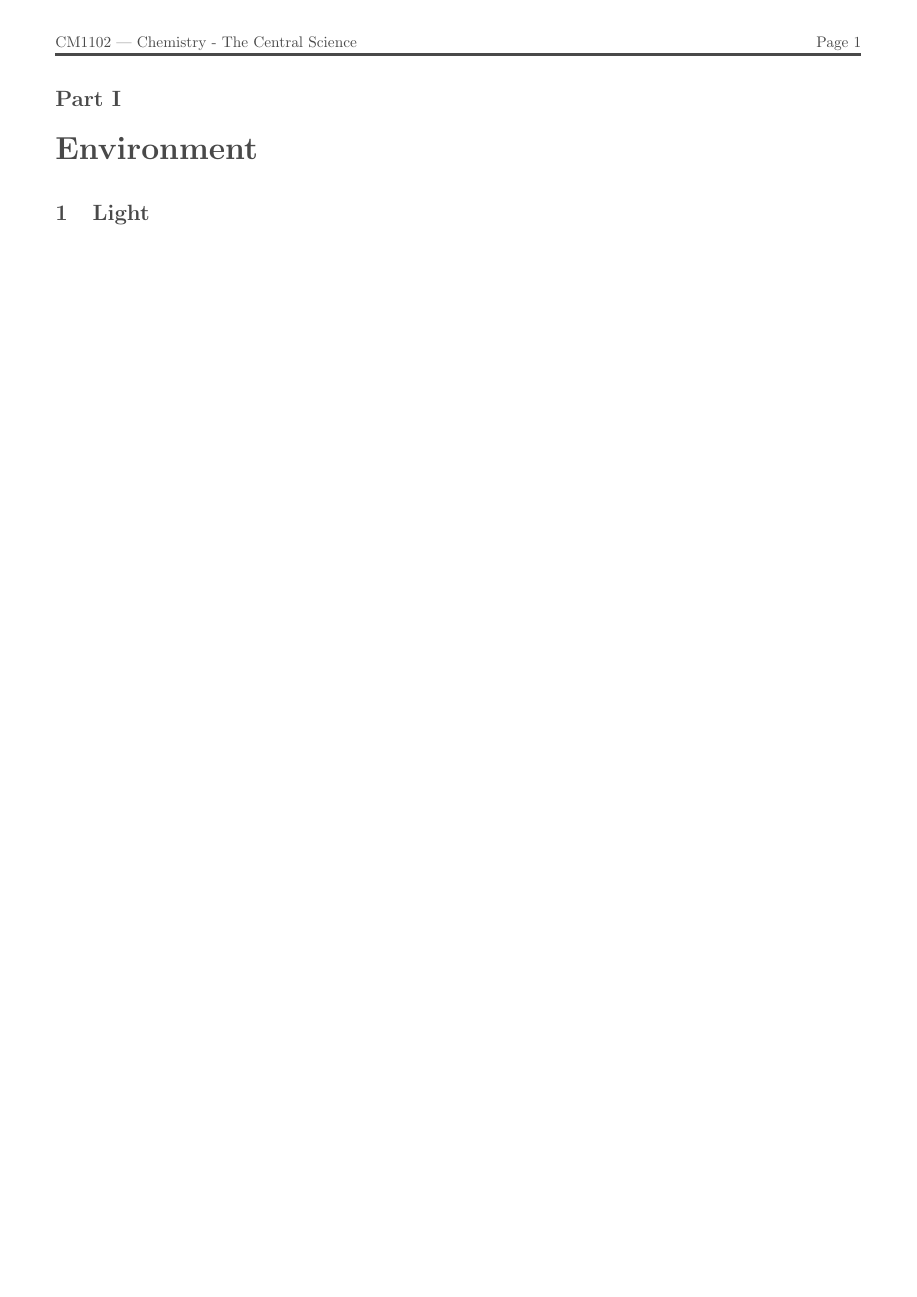
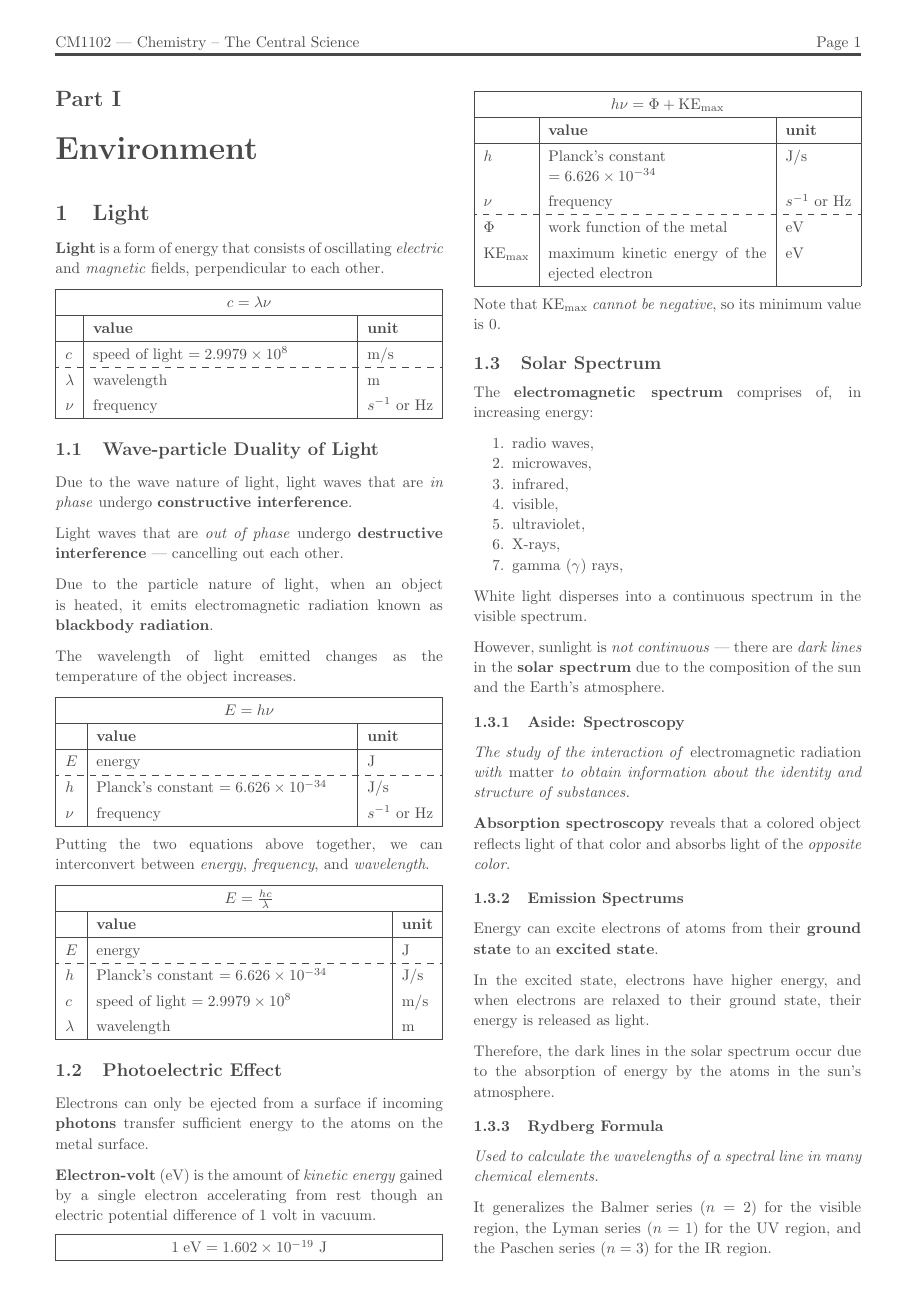
Before and after one commit to jontmy/cm1102, a LaTeX document (src/cm1102.tex, which reads src/energy-levels.tex, src/light.tex): page 2 of 2 before the commit and page 2 of 4 after it. Compiled offline with pdfLaTeX.

Commit message:
Add week 1 and 2 notes

```diff
--- a/src/cm1102.tex
+++ b/src/cm1102.tex
@@ -13,7 +13,10 @@
 \usepackage{multicol} % double column pages or more
 \setlength\columnsep{20pt} % the default columnsep for all pages
 
+% Better math
 \usepackage{bm} % bold and italicize math
+\usepackage{siunitx} % SI units with \si{...}
+
 \usepackage[none]{hyphenat} % no line breaking on words
 \usepackage[thinlines]{easytable} % better tables with row spacing
 
@@ -23,8 +26,10 @@
 \definecolor{background}{HTML}{FFFFFF}
 
 % Better tables
-\usepackage{tabularx}
+\usepackage{tabularx} % fit columns to width with \tabularx{\linewidth}{X}
 \renewcommand{\arraystretch}{1.25}
+\usepackage{arydshln} % dashed lines in tables
+\newcolumntype{Y}{>{\centering\arraybackslash}X} % centered tabularx X columns with Y
 
 % Better code formatting
 \usepackage{listings}
@@ -44,13 +49,17 @@
     keywordstyle=\color{blue}
 }
 
+% Insert images
+\usepackage{graphicx}
+\graphicspath{ {./images/} }
+
 \usepackage{geometry}
 \geometry{a4paper, portrait, margin=0.5in, top=0.71in}
 
 \usepackage{fancyhdr}
 \pagestyle{fancy}
 \fancyhf{}
-\lhead{CM1102 --- Chemistry - The Central Science}
+\lhead{CM1102 --- Chemistry -- The Central Science}
 \rhead{Page \thepage}
 \setlength{\headheight}{2em}
 \renewcommand{\headrulewidth}{2pt}
@@ -104,7 +113,7 @@
 % Drawing trees
 \usepackage[linguistics]{forest}
 
-\title{\vspace{-1cm}\textbf{CM1102 \\[0.25em] Chemistry --- The Central Science} \\[2em] \Large AY2022/23 Semester 1 \\[1em]}
+\title{\vspace{-1cm}\textbf{CM1102 \\[0.25em] Chemistry -- The Central Science} \\[2em] \Large AY2022/23 Semester 1 \\[1em]}
 \author{Notes by Jonathan Tay}
 \date{Last updated on \today}
 
--- /dev/null
+++ b/src/energy-levels.tex
@@ -0,0 +1 @@
+\section{Energy Levels}
@@ -0,0 +17 @@
+    $h$ & Planck's constant $= 6.626 \times 10^{-34}$& \si{\joule \cdot \sec} \\ \hline
--- a/src/light.tex
+++ b/src/light.tex
@@ -1 +1,106 @@
 \section{Light}
+\textbf{Light} is a form of energy that consists of oscillating \emph{electric} and \emph{magnetic}
+fields, perpendicular to each other.
+
+\begin{tabularx}{\linewidth}{|l|X|l|} \hline
+    \multicolumn{3}{|c|}{$c = \lambda \nu$} \\ \hline
+    & \textbf{value} & \textbf{unit} \\ \hline
+    $c$ & speed of light $= 2.9979 \times 10^8$ & m/s \\ \hdashline
+    $\lambda$ & wavelength & m \\
+    $\nu$ & frequency & $s^{-1}$ or Hz \\ \hline
+\end{tabularx}
+
+\subsection{Wave-particle Duality of Light}
+
+Due to the wave nature of light, light waves that are \textit{in phase} undergo
+\textbf{constructive interference}.
+
+Light waves that are \textit{out of phase} undergo \textbf{destructive interference}
+--- cancelling out each other.
+
+Due to the particle nature of light, when an object is heated,
+it emits electromagnetic radiation known as \textbf{blackbody radiation}.
+
+The wavelength of light emitted changes as the temperature of the object increases.
+
+\begin{tabularx}{\linewidth}{|l|X|l|} \hline
+    \multicolumn{3}{|c|}{$E = h \nu$} \\ \hline
+    & \textbf{value} & \textbf{unit} \\ \hline
+    $E$ & energy & J \\ \hdashline
+    $h$ & Planck's constant $= 6.626 \times 10^{-34}$& J/s \\
+    $\nu$ & frequency & $s^{-1}$ or Hz \\ \hline
+\end{tabularx}
+
+Putting the two equations above together, we can interconvert between \textit{energy},
+\textit{frequency}, and \textit{wavelength}.
+
+\begin{tabularx}{\linewidth}{|l|X|l|} \hline
+    \multicolumn{3}{|c|}{$E = \frac{hc}{\lambda}$} \\ \hline
+    & \textbf{value} & \textbf{unit} \\ \hline
+    $E$ & energy & J \\ \hdashline
+    $h$ & Planck's constant $= 6.626 \times 10^{-34}$& J/s \\
+    $c$ & speed of light $= 2.9979 \times 10^8$ & m/s \\
+    $\lambda$ & wavelength & m \\ \hline
+\end{tabularx}
+
+\subsection{Photoelectric Effect}
+Electrons can only be ejected from a surface if incoming \textbf{photons} transfer
+sufficient energy to the atoms on the metal surface.
+
+\textbf{Electron-volt} (eV) is the amount of \textit{kinetic energy} gained by a single
+electron accelerating from rest though an electric potential difference of 1 volt in vacuum.
+
+\begin{tabularx}{\linewidth}{|Y|} \hline
+    $1 \; \si{\electronvolt} = 1.602 \times 10^{-19}$ \si{\joule} \\ \hline
+\end{tabularx}
+
+\begin{tabularx}{\linewidth}{|l|X|l|} \hline
+    \multicolumn{3}{|c|}{$h \nu = \Phi + \text{KE}_{\text{max}}$} \\ \hline
+    & \textbf{value} & \textbf{unit} \\ \hline
+    $h$ & Planck's constant \par $= 6.626 \times 10^{-34}$& J/s \\
+    $\nu$ & frequency & $s^{-1}$ or Hz \\ \hdashline
+    $\Phi$ & work function of the metal & eV \\
+    $\text{KE}_{\text{max}}$ & maximum kinetic energy of the ejected electron & eV \\ \hline
+\end{tabularx}
+
+Note that $\text{KE}_{\text{max}}$ \textit{cannot be negative}, so its minimum value is 0.
+
+\subsection{Solar Spectrum}
+The \textbf{electromagnetic spectrum} comprises of, in increasing energy:
+\begin{enumerate}
+    \item radio waves,
+    \item microwaves,
+    \item infrared,
+    \item visible,
+    \item ultraviolet,
+    \item X-rays,
+    \item gamma ($\gamma$) rays,
+\end{enumerate}
+
+White light disperses into a continuous spectrum in the visible spectrum.
+
+However, sunlight is \emph{not continuous} --- there are \emph{dark lines} in
+the \textbf{solar spectrum} due to the composition of the sun and the Earth's atmosphere.
+
+\subsubsection{Aside: Spectroscopy}
+
+\emph{The study of the interaction of \emph{electromagnetic radiation}
+with \emph{matter} to obtain information about the identity and structure of substances.}
+
+\textbf{Absorption spectroscopy} reveals that a colored object reflects light of that color
+and absorbs light of the \textit{opposite color}.
+
+\subsubsection{Emission Spectrums}
+Energy can excite electrons of atoms from their \textbf{ground state} to an \textbf{excited state}.
+
+In the excited state, electrons have higher energy, and when electrons are relaxed to their
+ground state, their energy is released as light.
+
+Therefore, the dark lines in the solar spectrum occur due to the absorption of energy
+by the atoms in the sun's atmosphere.
+
+\subsubsection{Rydberg Formula}
+\emph{Used to calculate the wavelengths of a spectral line in many chemical elements.}
+
+It generalizes the Balmer series ($n = 2$) for the visible region, the Lyman series ($n = 1$)
+for the UV region, and the Paschen series ($n = 3$) for the IR region.
@@ -1,0 +111 @@
+    $\lambda$ & wavelength of light emitted & m \\ \hdashline
```
Also changed, not shown: src/atomic-structure.tex (added, +92 -0 lines), src/cm1102.pdf, src/images/rdf.png (added), src/cm1102.tex (2 more changed lines), src/energy-levels.tex (52 more changed lines), src/light.tex (8 more changed lines).
